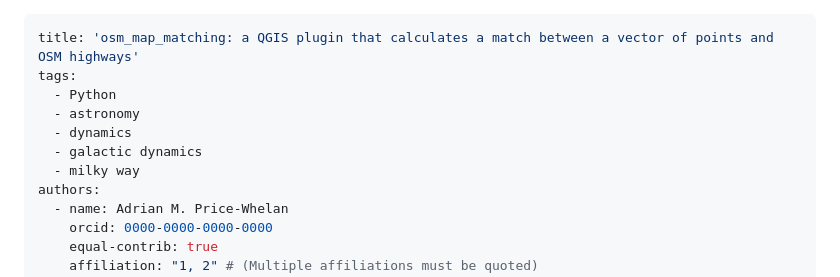
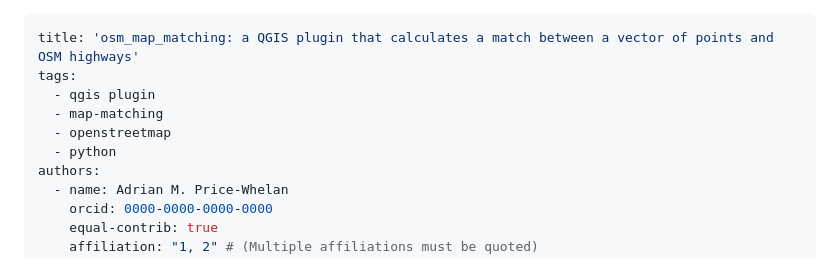
Before and after one commit to glucawork/osm_map_matching, a Markdown page: paper/paper.md, the part around the change. Rendered like a GitHub page.

Commit message:
change paper

```diff
--- a/paper/paper.md
+++ b/paper/paper.md
@@ -1,11 +1,10 @@
 ---
 title: 'osm_map_matching: a QGIS plugin that calculates a match between a vector of points and OSM highways'
 tags:
-  - Python
-  - astronomy
-  - dynamics
-  - galactic dynamics
-  - milky way
+  - qgis plugin
+  - map-matching
+  - openstreetmap
+  - python
 authors:
   - name: Adrian M. Price-Whelan
     orcid: 0000-0000-0000-0000
```
